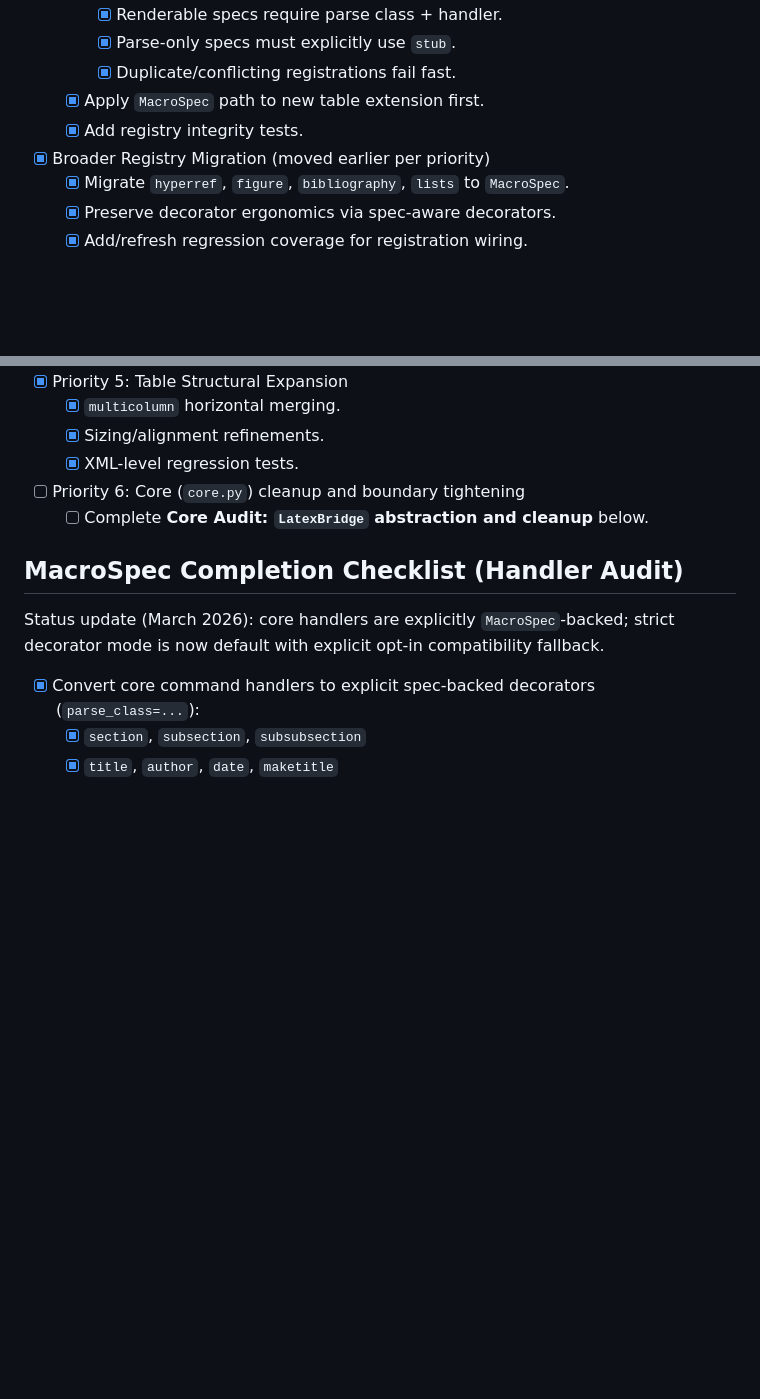
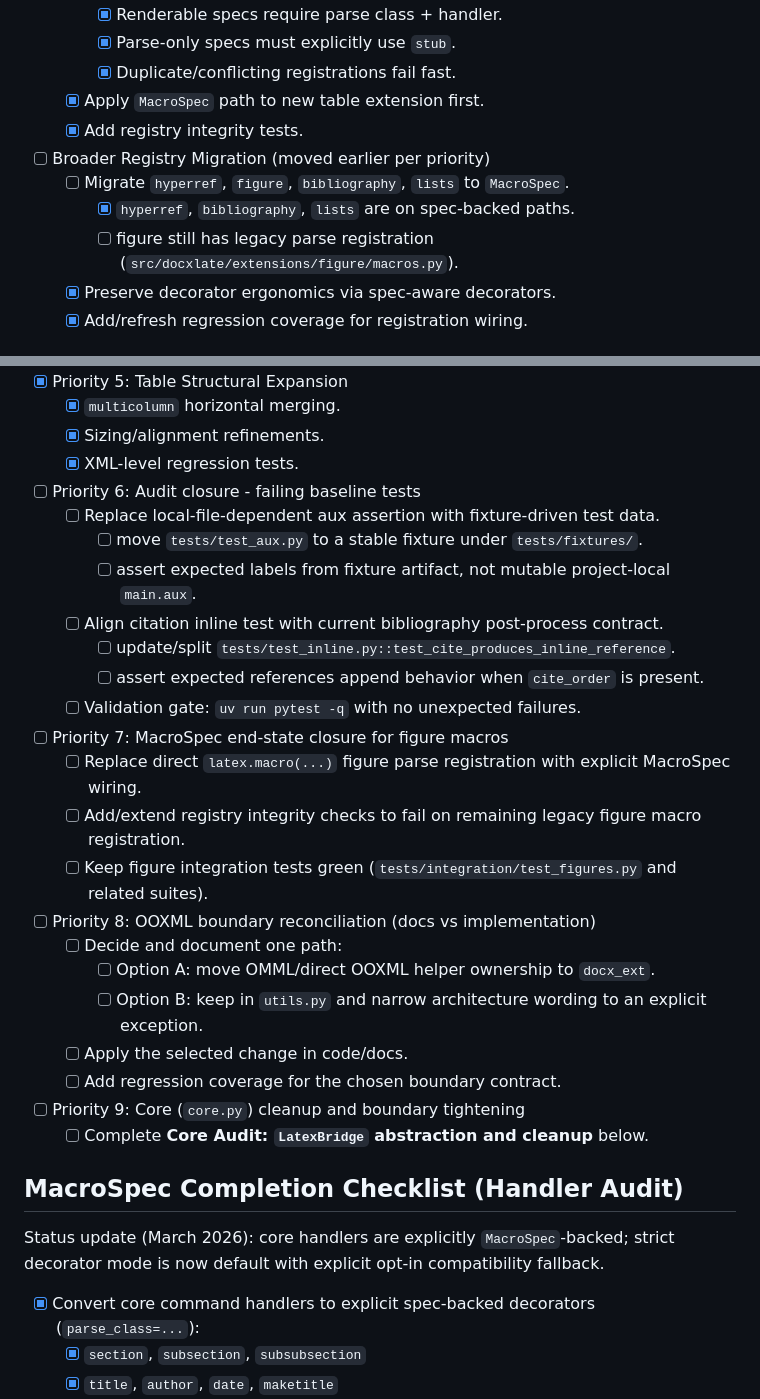
Before and after one commit to chazeon/docxlate, a Markdown page: docs/07_todo.md, 2 parts joined by grey strips. Drawn GitHub-style; blank space fills up the shorter version.

```diff
--- a/docs/07_todo.md
+++ b/docs/07_todo.md
@@ -21,8 +21,10 @@ As of March 6, 2026, the following decisions are locked:
   - [x] Apply `MacroSpec` path to new table extension first.
   - [x] Add registry integrity tests.
 
-- [x] Broader Registry Migration (moved earlier per priority)
-  - [x] Migrate `hyperref`, `figure`, `bibliography`, `lists` to `MacroSpec`.
+- [ ] Broader Registry Migration (moved earlier per priority)
+  - [ ] Migrate `hyperref`, `figure`, `bibliography`, `lists` to `MacroSpec`.
+    - [x] `hyperref`, `bibliography`, `lists` are on spec-backed paths.
+    - [ ] figure still has legacy parse registration (`src/docxlate/extensions/figure/macros.py`).
   - [x] Preserve decorator ergonomics via spec-aware decorators.
   - [x] Add/refresh regression coverage for registration wiring.
 
@@ -54,7 +56,28 @@ As of March 6, 2026, the following decisions are locked:
   - [x] Sizing/alignment refinements.
   - [x] XML-level regression tests.
 
-- [ ] Priority 6: Core (`core.py`) cleanup and boundary tightening
+- [ ] Priority 6: Audit closure - failing baseline tests
+  - [ ] Replace local-file-dependent aux assertion with fixture-driven test data.
+    - [ ] move `tests/test_aux.py` to a stable fixture under `tests/fixtures/`.
+    - [ ] assert expected labels from fixture artifact, not mutable project-local `main.aux`.
+  - [ ] Align citation inline test with current bibliography post-process contract.
+    - [ ] update/split `tests/test_inline.py::test_cite_produces_inline_reference`.
+    - [ ] assert expected references append behavior when `cite_order` is present.
+  - [ ] Validation gate: `uv run pytest -q` with no unexpected failures.
+
+- [ ] Priority 7: MacroSpec end-state closure for figure macros
+  - [ ] Replace direct `latex.macro(...)` figure parse registration with explicit MacroSpec wiring.
+  - [ ] Add/extend registry integrity checks to fail on remaining legacy figure macro registration.
+  - [ ] Keep figure integration tests green (`tests/integration/test_figures.py` and related suites).
+
+- [ ] Priority 8: OOXML boundary reconciliation (docs vs implementation)
+  - [ ] Decide and document one path:
+    - [ ] Option A: move OMML/direct OOXML helper ownership to `docx_ext`.
+    - [ ] Option B: keep in `utils.py` and narrow architecture wording to an explicit exception.
+  - [ ] Apply the selected change in code/docs.
+  - [ ] Add regression coverage for the chosen boundary contract.
+
+- [ ] Priority 9: Core (`core.py`) cleanup and boundary tightening
   - [ ] Complete **Core Audit: `LatexBridge` abstraction and cleanup** below.
 
 ## MacroSpec Completion Checklist (Handler Audit)
```
Also changed, not shown: other parts of docs/07_todo.md (+41 -5 lines).
